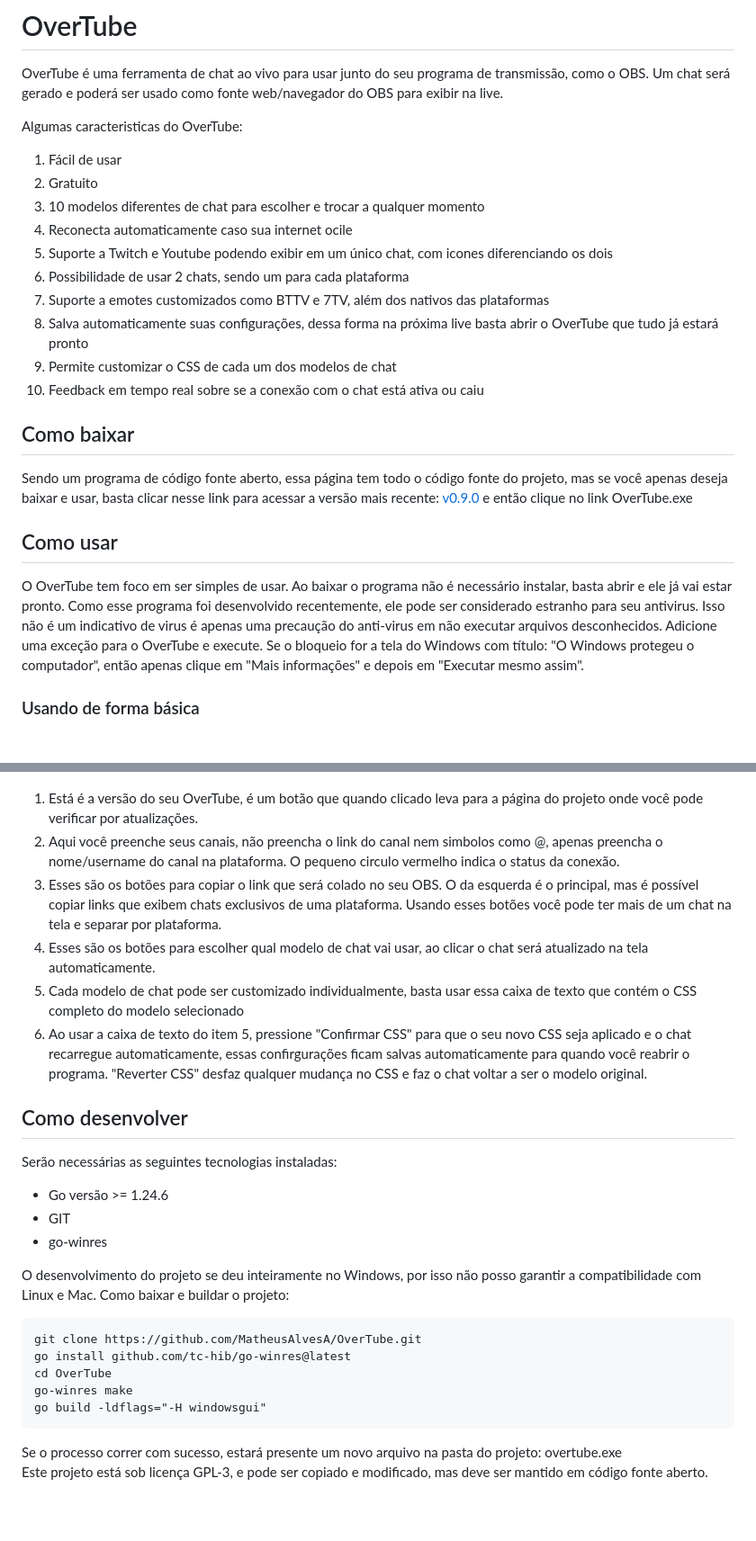
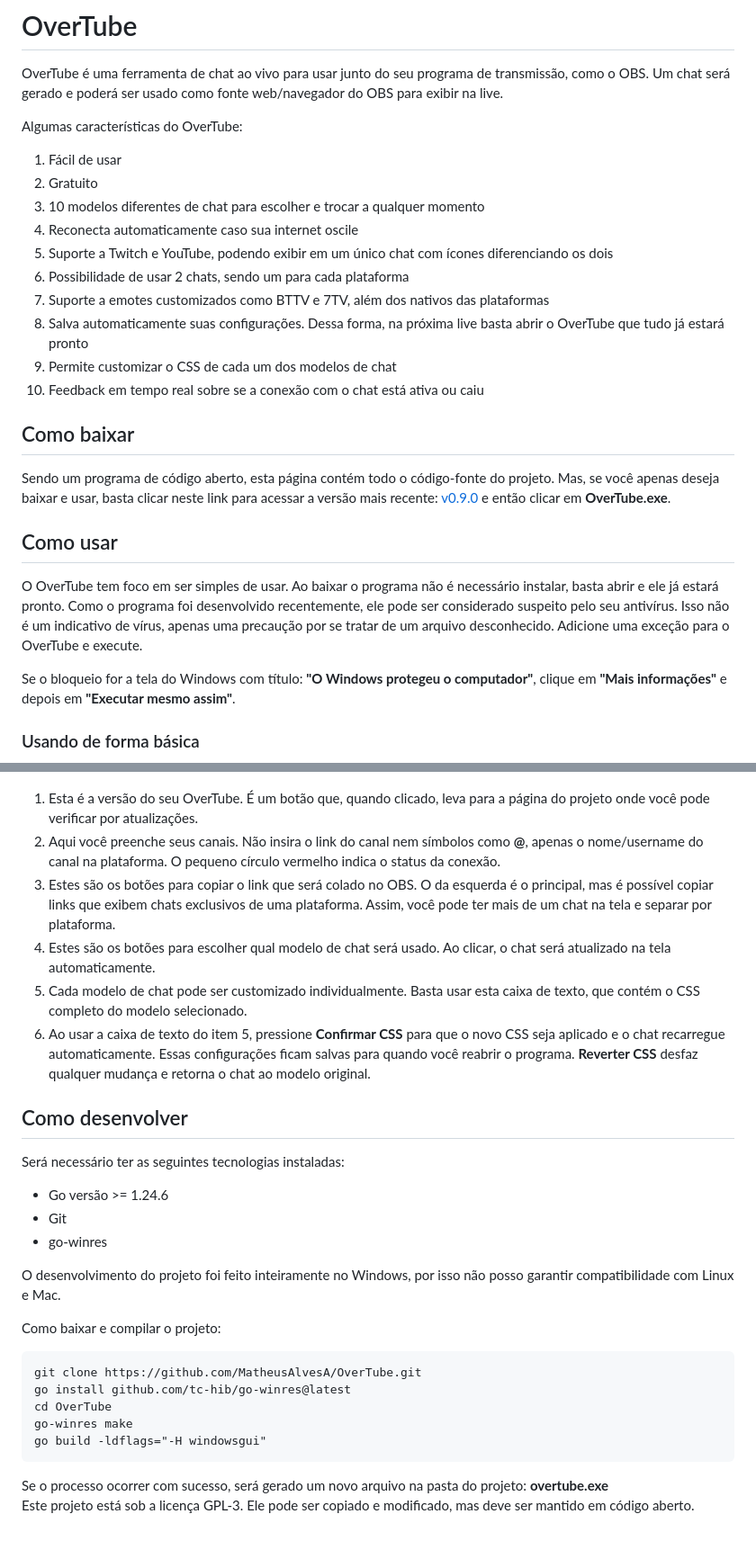
Before and after one commit to MatheusAlvesA/OverTube, a Markdown page: readme.md, 2 parts joined by grey strips. Shown: that part at 90% size. Rendered like a GitHub page; blank space fills up the shorter version.

Commit message:
Correções ortográficas

````diff
--- a/readme.md
+++ b/readme.md
@@ -1,23 +1,25 @@
 # OverTube
 OverTube é uma ferramenta de chat ao vivo para usar junto do seu programa de transmissão, como o OBS. Um chat será gerado e poderá ser usado como fonte web/navegador do OBS para exibir na live.
 
-Algumas caracteristicas do OverTube:
+Algumas características do OverTube:
 1. Fácil de usar
 2. Gratuito
 3. 10 modelos diferentes de chat para escolher e trocar a qualquer momento
-4. Reconecta automaticamente caso sua internet ocile
-5. Suporte a Twitch e Youtube podendo exibir em um único chat, com icones diferenciando os dois
+4. Reconecta automaticamente caso sua internet oscile
+5. Suporte a Twitch e YouTube, podendo exibir em um único chat com ícones diferenciando os dois
 6. Possibilidade de usar 2 chats, sendo um para cada plataforma
 7. Suporte a emotes customizados como BTTV e 7TV, além dos nativos das plataformas
-8. Salva automaticamente suas configurações, dessa forma na próxima live basta abrir o OverTube que tudo já estará pronto
+8. Salva automaticamente suas configurações. Dessa forma, na próxima live basta abrir o OverTube que tudo já estará pronto
 9. Permite customizar o CSS de cada um dos modelos de chat
 10. Feedback em tempo real sobre se a conexão com o chat está ativa ou caiu
 
 ## Como baixar
-Sendo um programa de código fonte aberto, essa página tem todo o código fonte do projeto, mas se você apenas deseja baixar e usar, basta clicar nesse link para acessar a versão mais recente: [v0.9.0](https://https://github.com/MatheusAlvesA/OverTube/releases/tag/v0.9.0) e então clique no link OverTube.exe
+Sendo um programa de código aberto, esta página contém todo o código-fonte do projeto. Mas, se você apenas deseja baixar e usar, basta clicar neste link para acessar a versão mais recente: [v0.9.0](https://github.com/MatheusAlvesA/OverTube/releases/tag/v0.9.0) e então clicar em **OverTube.exe**.
 
 ## Como usar
-O OverTube tem foco em ser simples de usar. Ao baixar o programa não é necessário instalar, basta abrir e ele já vai estar pronto. Como esse programa foi desenvolvido recentemente, ele pode ser considerado estranho para seu antivirus. Isso não é um indicativo de virus é apenas uma precaução do anti-virus em não executar arquivos desconhecidos. Adicione uma exceção para o OverTube e execute. Se o bloqueio for a tela do Windows com título: "O Windows protegeu o computador", então apenas clique em "Mais informações" e depois em "Executar mesmo assim".
+O OverTube tem foco em ser simples de usar. Ao baixar o programa não é necessário instalar, basta abrir e ele já estará pronto. Como o programa foi desenvolvido recentemente, ele pode ser considerado suspeito pelo seu antivírus. Isso não é um indicativo de vírus, apenas uma precaução por se tratar de um arquivo desconhecido. Adicione uma exceção para o OverTube e execute.
+
+Se o bloqueio for a tela do Windows com título: **"O Windows protegeu o computador"**, clique em **"Mais informações"** e depois em **"Executar mesmo assim"**.
 
 ### Usando de forma básica
 ![Usar 1](doc/uso_01.gif)
@@ -32,19 +38,21 @@ Observe a imagem a seguir. Existem áreas marcadas e numeradas, em seguida cada
 ![print 1](doc/print_01.png)
-1. Está é a versão do seu OverTube, é um botão que quando clicado leva para a página do projeto onde você pode verificar por atualizações.
-2. Aqui você preenche seus canais, não preencha o link do canal nem simbolos como @, apenas preencha o nome/username do canal na plataforma. O pequeno circulo vermelho indica o status da conexão.
-3. Esses são os botões para copiar o link que será colado no seu OBS. O da esquerda é o principal, mas é possível copiar links que exibem chats exclusivos de uma plataforma. Usando esses botões você pode ter mais de um chat na tela e separar por plataforma.
-4. Esses são os botões para escolher qual modelo de chat vai usar, ao clicar o chat será atualizado na tela automaticamente.
-5. Cada modelo de chat pode ser customizado individualmente, basta usar essa caixa de texto que contém o CSS completo do modelo selecionado
-6. Ao usar a caixa de texto do item 5, pressione "Confirmar CSS" para que o seu novo CSS seja aplicado e o chat recarregue automaticamente, essas confirgurações ficam salvas automaticamente para quando você reabrir o programa. "Reverter CSS" desfaz qualquer mudança no CSS e faz o chat voltar a ser o modelo original.
+
+1. Esta é a versão do seu OverTube. É um botão que, quando clicado, leva para a página do projeto onde você pode verificar por atualizações.
+2. Aqui você preenche seus canais. Não insira o link do canal nem símbolos como **@**, apenas o nome/username do canal na plataforma. O pequeno círculo vermelho indica o status da conexão.
+3. Estes são os botões para copiar o link que será colado no OBS. O da esquerda é o principal, mas é possível copiar links que exibem chats exclusivos de uma plataforma. Assim, você pode ter mais de um chat na tela e separar por plataforma.
+4. Estes são os botões para escolher qual modelo de chat será usado. Ao clicar, o chat será atualizado na tela automaticamente.
+5. Cada modelo de chat pode ser customizado individualmente. Basta usar esta caixa de texto, que contém o CSS completo do modelo selecionado.
+6. Ao usar a caixa de texto do item 5, pressione **Confirmar CSS** para que o novo CSS seja aplicado e o chat recarregue automaticamente. Essas configurações ficam salvas para quando você reabrir o programa. **Reverter CSS** desfaz qualquer mudança e retorna o chat ao modelo original.
 
 ## Como desenvolver
-Serão necessárias as seguintes tecnologias instaladas:
+Será necessário ter as seguintes tecnologias instaladas:
 * Go versão >= 1.24.6
-* GIT
+* Git
 * go-winres
 
-O desenvolvimento do projeto se deu inteiramente no Windows, por isso não posso garantir a compatibilidade com Linux e Mac.
-Como baixar e buildar o projeto:
+O desenvolvimento do projeto foi feito inteiramente no Windows, por isso não posso garantir compatibilidade com Linux e Mac.
+
+Como baixar e compilar o projeto:
 ```
 git clone https://github.com/MatheusAlvesA/OverTube.git
 go install github.com/tc-hib/go-winres@latest
@@ -52,5 +60,6 @@ cd OverTube
 go-winres make
 go build -ldflags="-H windowsgui"
 ```
-Se o processo correr com sucesso, estará presente um novo arquivo na pasta do projeto: overtube.exe
-Este projeto está sob licença GPL-3, e pode ser copiado e modificado, mas deve ser mantido em código fonte aberto.
+
+Se o processo ocorrer com sucesso, será gerado um novo arquivo na pasta do projeto: **overtube.exe**
+Este projeto está sob a licença GPL-3. Ele pode ser copiado e modificado, mas deve ser mantido em código aberto.
````
Also changed, not shown: other parts of readme.md (+9 -5 lines).
